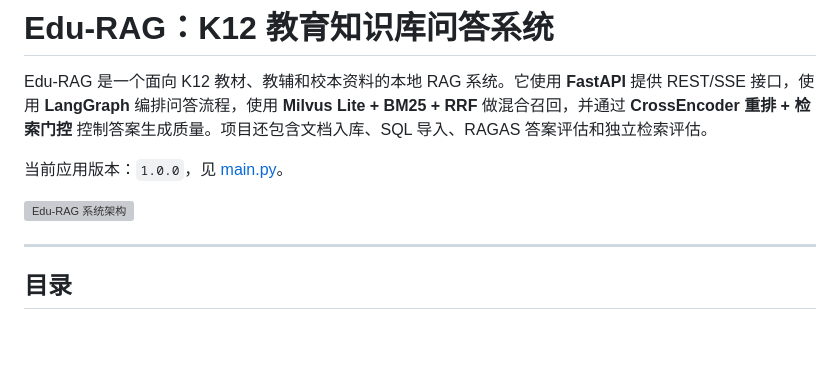
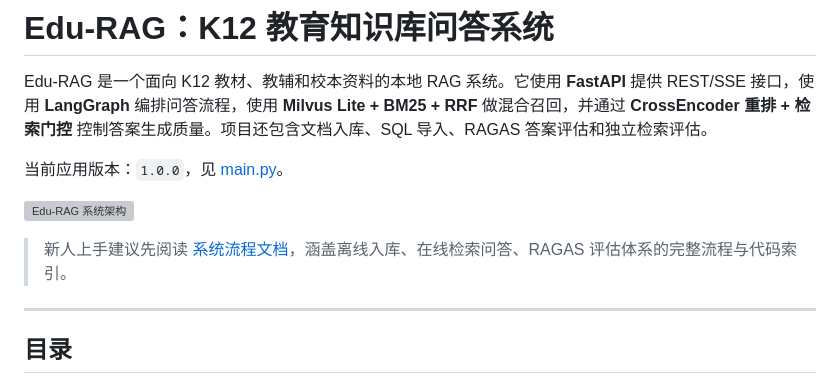
Before and after one commit to EasyRoc/edu-rag, a Markdown page: README.md, the part around the change. GitHub-like rendering; blank space fills up the shorter version; grey boxes are pictures that could not be loaded.

Commit message:
docs: add system-flow.md reference in README for onboarding guidance
Co-Authored-By: Claude Opus 4.7 <noreply@anthropic.com>

```diff
--- a/README.md
+++ b/README.md
@@ -5,6 +5,8 @@ Edu-RAG 是一个面向 K12 教材、教辅和校本资料的本地 RAG 系统
 当前应用版本：`1.0.0`，见 [main.py](main.py)。
 
 ![Edu-RAG 系统架构](docs/assets/edu-rag-architecture.svg)
+
+> 新人上手建议先阅读 [系统流程文档](docs/system-flow.md)，涵盖离线入库、在线检索问答、RAGAS 评估体系的完整流程与代码索引。
 
 ---
 
```
